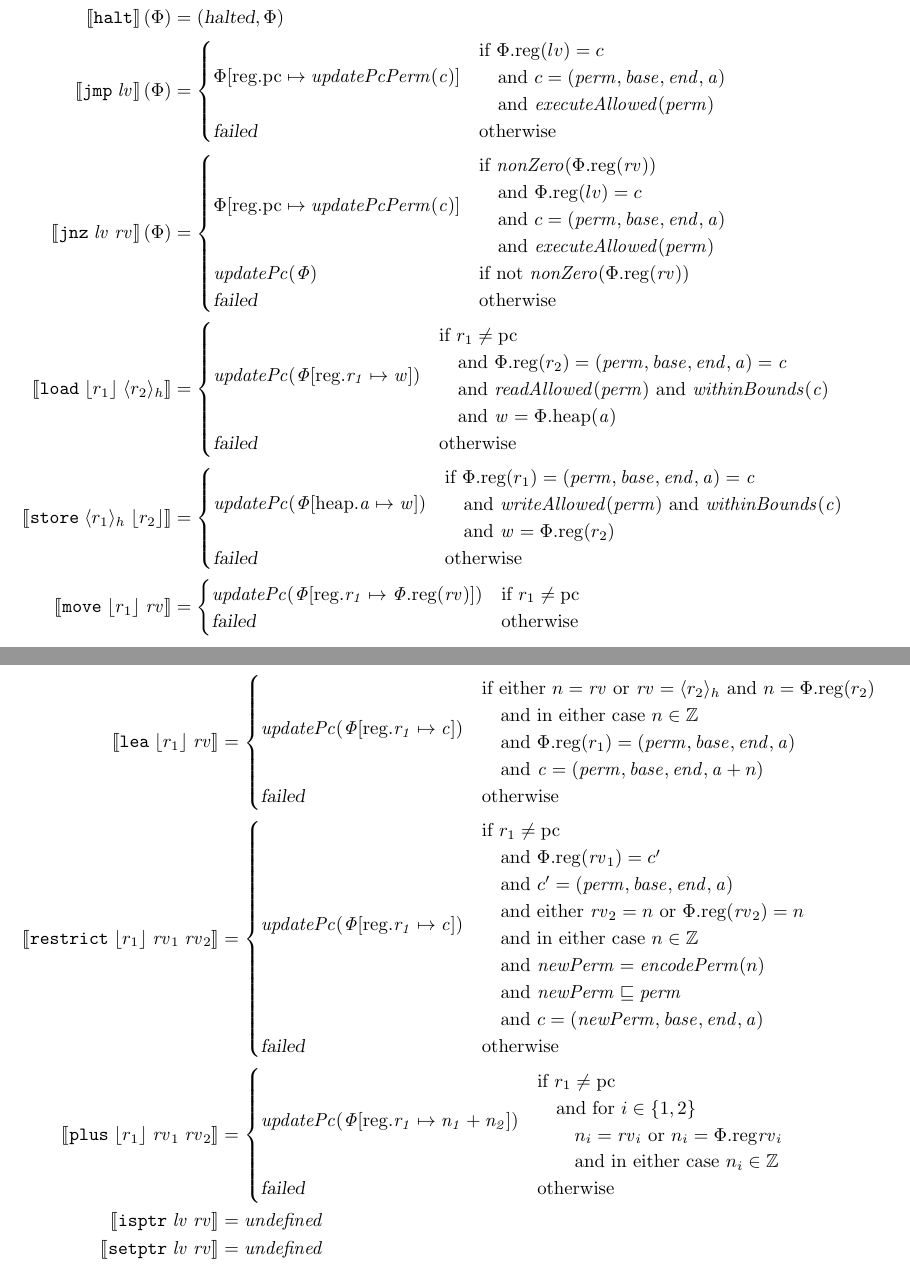
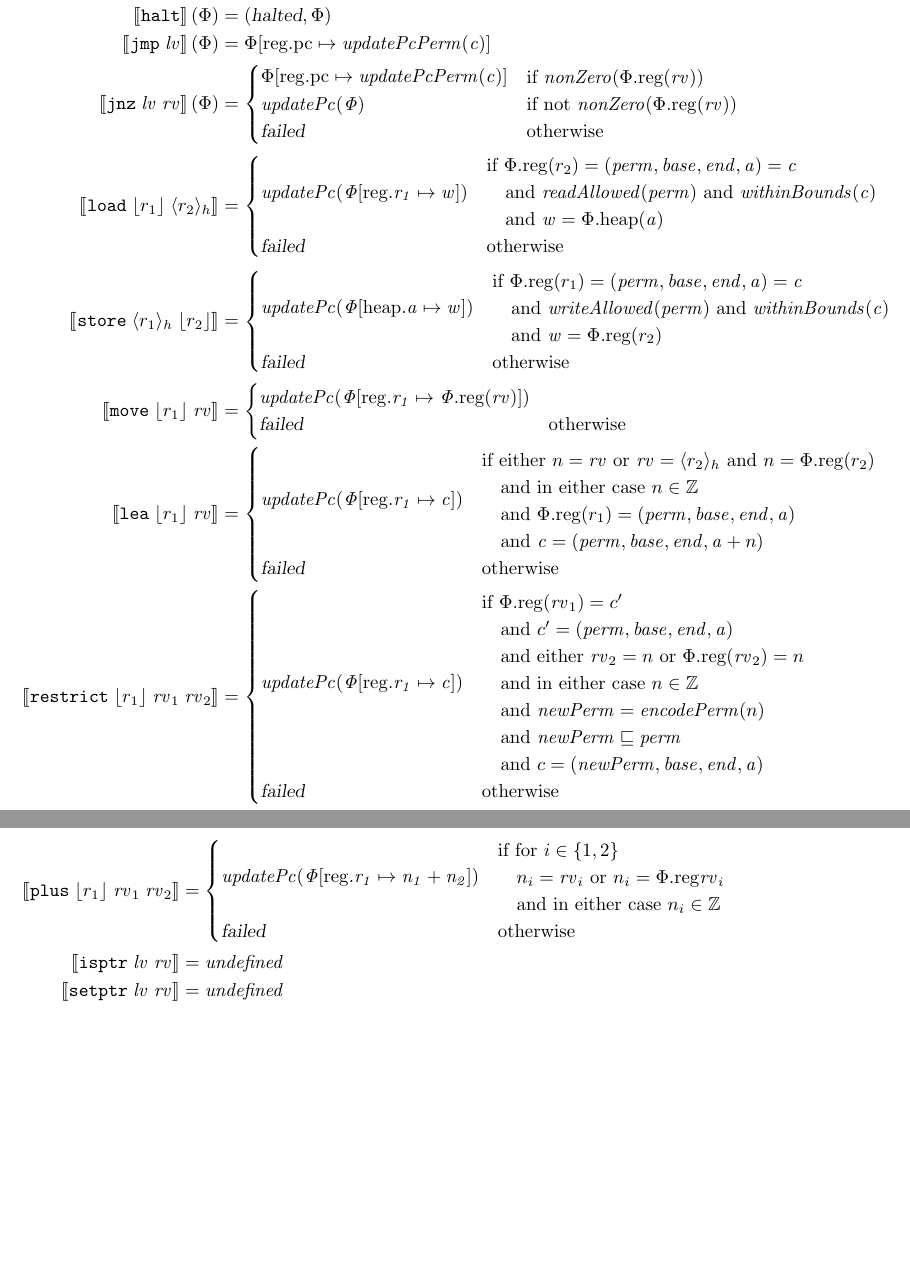
Before and after one commit to dominiquedevriese/capability-machine-reasoning-on-paper, a LaTeX document (capability-machine.tex): two parts of pages 3 and 4 of 17, joined at a grey line, cut so that both start at the same text, the shorter picture padded with empty space. Compiled offline with pdfLaTeX.

Commit message:
simplified semantics

```diff
--- a/capability-machine.tex
+++ b/capability-machine.tex
@@ -318,28 +318,14 @@ It is assumed that address 0 is used for I/O, so whatever resides in location 0
 \begin{align*}
   \sem{\fail}(\Phi)                        & = \failed \\
   \sem{\halt}(\Phi)                        & = (\halted,\Phi) \\
-  \sem{\jmp{\lv}}(\Phi)                    & =
-                                             \begin{cases}
-                                               \updateReg{\pcreg}{\updatePcPerm{\var{c}}} &
-                                               \arraycolsep=0pt
-                                               \begin{array}{l}
-                                                 \text{if }\memreg(lv) = c \\
-                                                 \quad\text{and }c=(\perm,\start,\addrend,\addr)\\
-                                                 \quad\text{and }\executeAllowed{\perm}
-                                               \end{array} \\
-                                               \failed                              & \text{otherwise }
-                                             \end{cases} \\
+  \sem{\jmp{\lv}}(\Phi)                    & = \updateReg{\pcreg}{\updatePcPerm{\var{c}}} \\
   \sem{\jnz{\lv}{\rv}}(\Phi)               & =
                                              \begin{cases}
                                                \updateReg{\pcreg}{\updatePcPerm{\var{c}}} &
                                                \arraycolsep=0pt
                                                \begin{array}{l}
-                                                 \text{if $\nonZero{\memreg(\rv)}$} \\
-                                                 \quad\text{and $\memreg(lv) = c$} \\
-                                                 \quad\text{and $c=(\perm,\start,\addrend,\addr)$}\\
-                                                 \quad\text{and $\executeAllowed{\perm}$}
-                                               \end{array}
-                                               \\ %TODO Maybe combine with jump. (failed + this)
+                                                 \text{if $\nonZero{\memreg(\rv)}$}
+                                               \end{array}\\
                                                \stdUpdatePc{\Phi} & \text{if not $\nonZero{\memreg(\rv)}$}\\
                                                \failed & \text{otherwise }
                                              \end{cases} \\
@@ -348,8 +334,7 @@ It is assumed that address 0 is used for I/O, so whatever resides in location 0
                                                \stdUpdatePc{\updateReg{r_1}{\var{w}}} &
                                                \arraycolsep=0pt
                                                \begin{array}{l}
-                                                 \text{if } r_1 \neq \pcreg \\
-                                                 \quad\text{and }\memreg(r_2) = (\perm,\start,\addrend,\addr) = \var{c} \\
+                                                 \text{if }\memreg(r_2) = (\perm,\start,\addrend,\addr) = \var{c} \\
                                                  \quad\text{and }\readAllowed{\perm} \text{ and } \withinBounds{\var{c}} \\
                                                  \quad\text{and }\var{w} = \memheap(\addr)
                                                \end{array}\\
@@ -367,11 +352,10 @@ It is assumed that address 0 is used for I/O, so whatever resides in location 0
                                                \failed & \text{otherwise }
                                              \end{cases}\\
  \sem{\move{\refreg{r_1}}{\rv}}            & = \begin{cases}
-                                                 \stdUpdatePc{\updateReg{r_1}{\memreg(\rv)}} & \text{if $r_1 \neq \pcreg$} \\ % For now we do this, so you need to use a jump to move stuff into pc.
+                                                 \stdUpdatePc{\updateReg{r_1}{\memreg(\rv)}} & \\ % For now we do this, so you need to use a jump to move stuff into pc.
                                                  \failed   & \text{otherwise }
                                  \end{cases}
-\end{align*}
-\begin{align*}
+\\
   \sem{\lea{\refreg{r_1}}{\rv}}            & =
                                              \begin{cases}
                                                \stdUpdatePc{\updateReg{r_1}{\var{c}}} &
@@ -384,14 +368,14 @@ It is assumed that address 0 is used for I/O, so whatever resides in location 0
                                                  \end{array}\\
                                                \failed               & \text{otherwise}
                                              \end{cases}
-\\ % In the M-Machine, lea checks whether the pointer stay within the allowed range in the pointer.
+\\
+ % In the M-Machine, lea checks whether the pointer stay within the allowed range in the pointer.
   \sem{\restrict{\refreg{r_1}}{\rv_1}{\rv_2}}           & =
                                              \begin{cases}
                                                \stdUpdatePc{\updateReg{r_1}{\var{c}}}  &
                                                  \arraycolsep=0pt
                                                  \begin{array}{l}
-                                                   \text{if $r_1 \neq \pcreg$}\\
-                                                   \quad\text{and $\memreg(\rv_1) = c'$}\\
+                                                   \text{if $\memreg(\rv_1) = c'$}\\
                                                    \quad\text{and $c' = \stdcap$}\\
                                                    \quad\text{and either $\rv_2 = n$ or $\memreg(\rv_2) = n$}\\
                                                    \quad\text{and in either case $n \in \ints$}\\
@@ -400,16 +384,17 @@ It is assumed that address 0 is used for I/O, so whatever resides in location 0
                                                    \quad\text{and $c = (\var{newPerm},\start,\addrend,\addr)$}
                                                  \end{array}\\
                                                \failed                   & \text{otherwise}
-                                             \end{cases} \\
+                                             \end{cases}
+\end{align*}
+\begin{align*}
   \sem{\plus{\refreg{r_1}}{\rv_1}{\rv_2}}               & =
                                                           \begin{cases}
                                                             \stdUpdatePc{\updateReg{r_1}{n_1+n_2}} &
                                                             \arraycolsep=0pt
                                                             \begin{array}{l}
-                                                              \text{if $r_1 \neq \pcreg$}\\
-                                                              \quad\text{and for $i \in \{1,2\}$}\\
-                                                              \qquad\text{$n_i = \rv_i$ or $n_i = \memreg{\rv_i}$}\\
-                                                              \qquad\text{and in either case $n_i \in \ints$}
+                                                              \text{if for $i \in \{1,2\}$}\\
+                                                              \quad\text{$n_i = \rv_i$ or $n_i = \memreg{\rv_i}$}\\
+                                                              \quad\text{and in either case $n_i \in \ints$}
                                                             \end{array}\\
                                                             \failed & \text{otherwise}
                                                           \end{cases}\\
```
